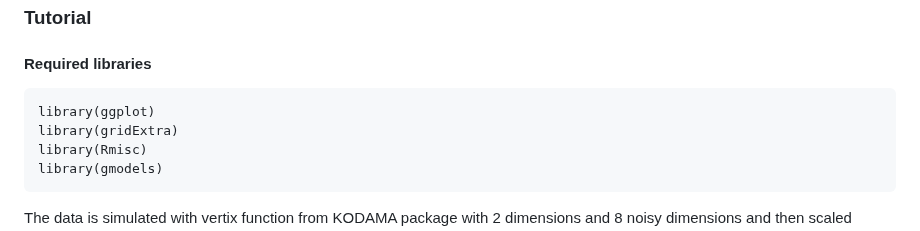
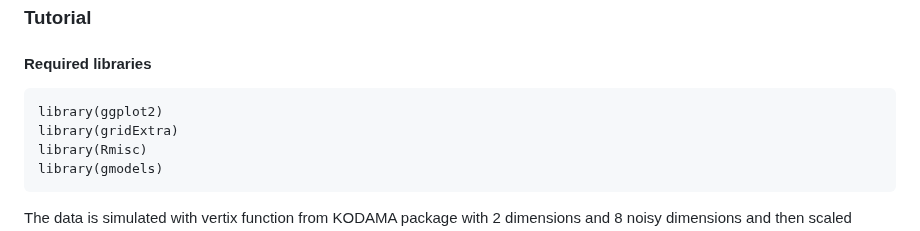
Before and after one commit to tkcaccia/PROJECTOR, a Markdown page: docs/Spatial _transcriptomic.md, the part around the change. Drawn GitHub-style.

````diff
--- a/docs/Spatial _transcriptomic.md
+++ b/docs/Spatial _transcriptomic.md
@@ -9,7 +9,7 @@ KODAMA, tSNE, UMAP are applied to simulated data set of two dimention with diffe
 ### Tutorial
 #### Required libraries
 ```
-library(ggplot)
+library(ggplot2)
 library(gridExtra)
 library(Rmisc)
 library(gmodels)
````
